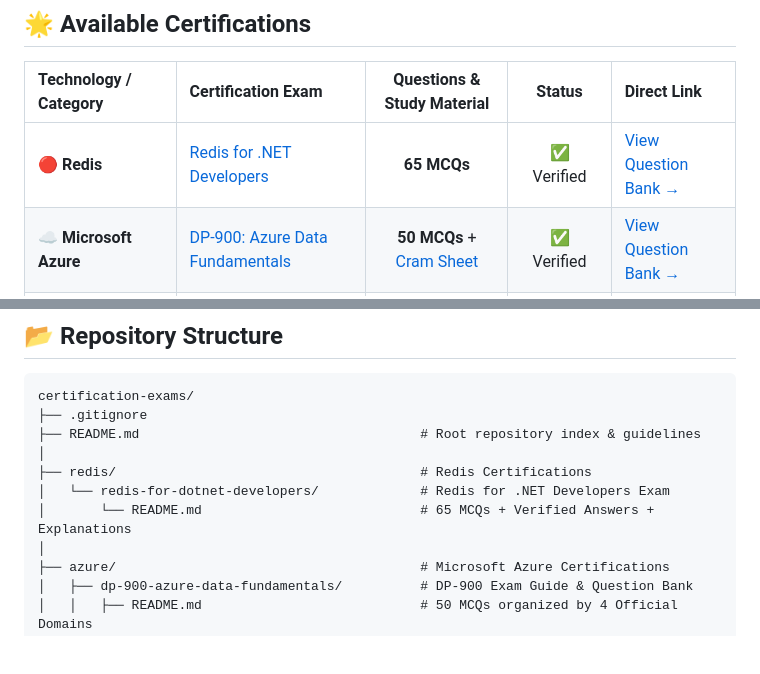
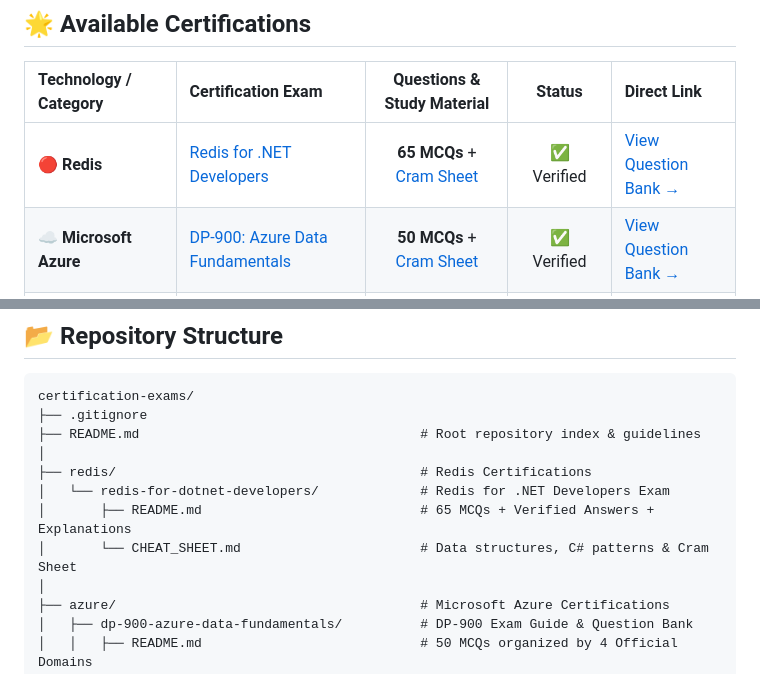
Before and after one commit to sharjeel-qasim/certification-exams, a Markdown page: README.md, 2 parts joined by grey strips. Rendered like a GitHub page; blank space fills up the shorter version.

```diff
--- a/README.md
+++ b/README.md
@@ -13,7 +13,7 @@ Welcome to the **Certification Exams & Question Banks** repository! This reposit
 
 | Technology / Category | Certification Exam | Questions & Study Material | Status | Direct Link |
 | :--- | :--- | :---: | :---: | :--- |
-| **🔴 Redis** | [Redis for .NET Developers](redis/redis-for-dotnet-developers/README.md) | **65 MCQs** | ✅ Verified | [View Question Bank →](redis/redis-for-dotnet-developers/README.md) |
+| **🔴 Redis** | [Redis for .NET Developers](redis/redis-for-dotnet-developers/README.md) | **65 MCQs** + [Cram Sheet](redis/redis-for-dotnet-developers/CHEAT_SHEET.md) | ✅ Verified | [View Question Bank →](redis/redis-for-dotnet-developers/README.md) |
 | **☁️ Microsoft Azure** | [DP-900: Azure Data Fundamentals](azure/dp-900-azure-data-fundamentals/README.md) | **50 MCQs** + [Cram Sheet](azure/dp-900-azure-data-fundamentals/CHEAT_SHEET.md) | ✅ Verified | [View Question Bank →](azure/dp-900-azure-data-fundamentals/README.md) |
 | **🤖 Microsoft Azure** | [AI-900 / AI-901: Azure AI Fundamentals](azure/ai-900-azure-ai-fundamentals/README.md) | **45 MCQs** + [Cram Sheet](azure/ai-900-azure-ai-fundamentals/CHEAT_SHEET.md) | ✅ Verified | [View Question Bank →](azure/ai-900-azure-ai-fundamentals/README.md) |
 | **🔒 Microsoft Azure** | [SC-900: Security, Compliance & Identity](azure/sc-900-security-compliance-identity/README.md) | **50 MCQs** + [Cram Sheet](azure/sc-900-security-compliance-identity/CHEAT_SHEET.md) | ✅ Verified | [View Question Bank →](azure/sc-900-security-compliance-identity/README.md) |
@@ -42,7 +42,8 @@ certification-exams/
 │
 ├── redis/                                       # Redis Certifications
 │   └── redis-for-dotnet-developers/             # Redis for .NET Developers Exam
-│       └── README.md                            # 65 MCQs + Verified Answers + Explanations
+│       ├── README.md                            # 65 MCQs + Verified Answers + Explanations
+│       └── CHEAT_SHEET.md                       # Data structures, C# patterns & Cram Sheet
 │
 ├── azure/                                       # Microsoft Azure Certifications
 │   ├── dp-900-azure-data-fundamentals/          # DP-900 Exam Guide & Question Bank
```
Also changed, not shown: redis/redis-for-dotnet-developers/CHEAT_SHEET.md (added, +146 -0 lines), redis/redis-for-dotnet-developers/README.md (+4 -0 lines).
